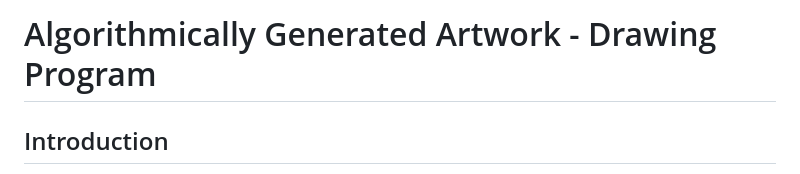
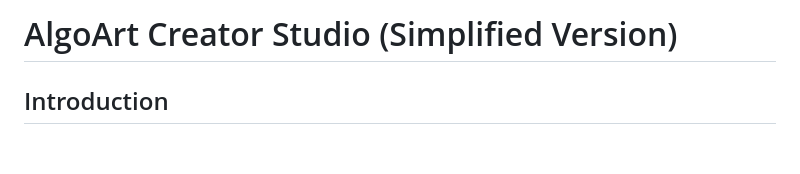
Before and after one commit to Algorithmically-Generated-Artwork/Drawing-Program, a Markdown page: README.md, the part around the change. Rendered like a GitHub page; blank space fills up the shorter version.

Commit message:
Updated Title

```diff
--- a/README.md
+++ b/README.md
@@ -1,4 +1,4 @@
-# Algorithmically Generated Artwork - Drawing Program
+# AlgoArt Creator Studio (Simplified Version)
 
 ## Introduction
 [AlgoArt.org](https://algoart.org/github/) is a digital platform that brings together Artists and Technologists to create algorithmically generated visual designs and artworks. This repository contains a simplified and light-weight version of our Creator Studio that you can use to develop your own drawing algorithms and generate your own unique artworks!
```
